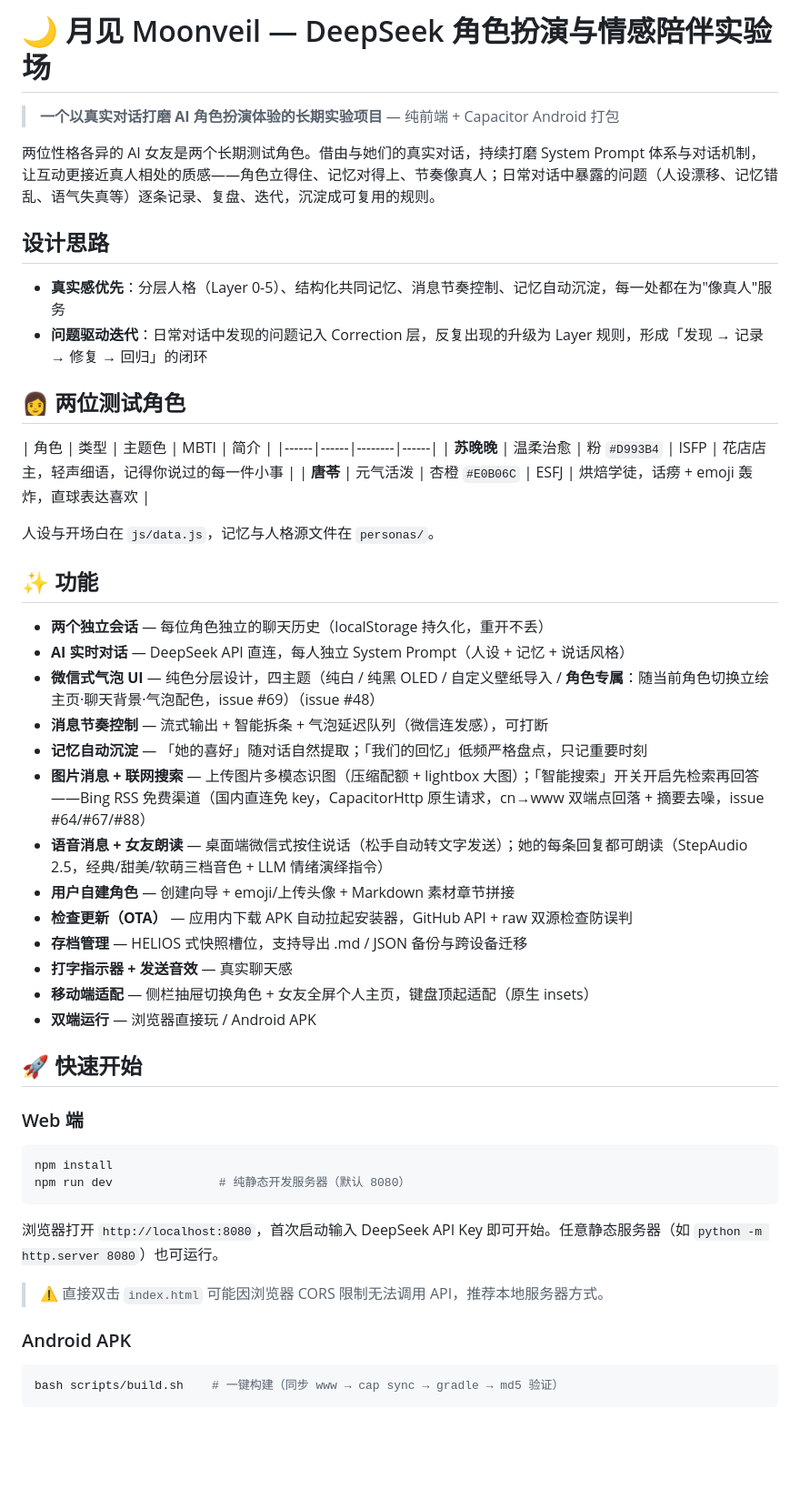
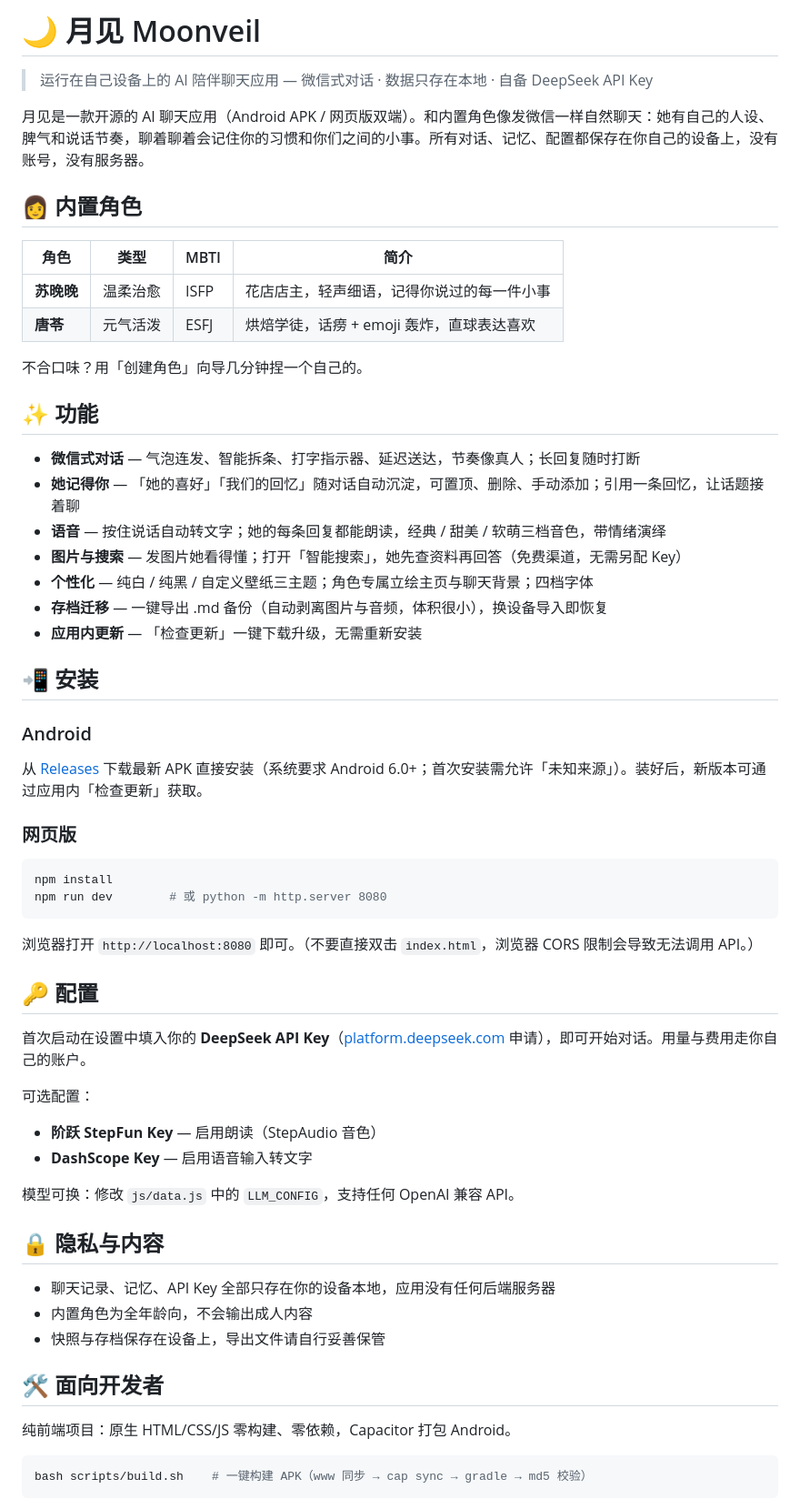
Before and after one commit to chemmy-11/moonveil, a Markdown page: README.md, the part around one of its changes. Shown at 91% size. Rendered like a GitHub page; blank space fills up the shorter version.

````diff
--- a/README.md
+++ b/README.md
@@ -1,55 +1,65 @@
-# 🌙 月见 Moonveil — DeepSeek 角色扮演与情感陪伴实验场
+# 🌙 月见 Moonveil
 
-> **一个以真实对话打磨 AI 角色扮演体验的长期实验项目** — 纯前端 + Capacitor Android 打包
+> 运行在自己设备上的 AI 陪伴聊天应用 — 微信式对话 · 数据只存在本地 · 自备 DeepSeek API Key
 
-两位性格各异的 AI 女友是两个长期测试角色。借由与她们的真实对话，持续打磨 System Prompt 体系与对话机制，让互动更接近真人相处的质感——角色立得住、记忆对得上、节奏像真人；日常对话中暴露的问题（人设漂移、记忆错乱、语气失真等）逐条记录、复盘、迭代，沉淀成可复用的规则。
+月见是一款开源的 AI 聊天应用（Android APK / 网页版双端）。和内置角色像发微信一样自然聊天：她有自己的人设、脾气和说话节奏，聊着聊着会记住你的习惯和你们之间的小事。所有对话、记忆、配置都保存在你自己的设备上，没有账号，没有服务器。
 
-## 设计思路
+## 👩 内置角色
 
-- **真实感优先**：分层人格（Layer 0-5）、结构化共同记忆、消息节奏控制、记忆自动沉淀，每一处都在为"像真人"服务
-- **问题驱动迭代**：日常对话中发现的问题记入 Correction 层，反复出现的升级为 Layer 规则，形成「发现 → 记录 → 修复 → 回归」的闭环
+| 角色 | 类型 | MBTI | 简介 |
+|------|------|------|------|
+| **苏晚晚** | 温柔治愈 | ISFP | 花店店主，轻声细语，记得你说过的每一件小事 |
+| **唐苓** | 元气活泼 | ESFJ | 烘焙学徒，话痨 + emoji 轰炸，直球表达喜欢 |
 
-## 👩 两位测试角色
-
-| 角色 | 类型 | 主题色 | MBTI | 简介 |
-|------|------|--------|------|
-| **苏晚晚** | 温柔治愈 | 粉 `#D993B4` | ISFP | 花店店主，轻声细语，记得你说过的每一件小事 |
-| **唐苓** | 元气活泼 | 杏橙 `#E0B06C` | ESFJ | 烘焙学徒，话痨 + emoji 轰炸，直球表达喜欢 |
-
-人设与开场白在 `js/data.js`，记忆与人格源文件在 `personas/`。
+不合口味？用「创建角色」向导几分钟捏一个自己的。
 
 ## ✨ 功能
 
-- **两个独立会话** — 每位角色独立的聊天历史（localStorage 持久化，重开不丢）
-- **AI 实时对话** — DeepSeek API 直连，每人独立 System Prompt（人设 + 记忆 + 说话风格）
-- **微信式气泡 UI** — 纯色分层设计，四主题（纯白 / 纯黑 OLED / 自定义壁纸导入 / **角色专属**：随当前角色切换立绘主页·聊天背景·气泡配色，issue #69）（issue #48）
-- **消息节奏控制** — 流式输出 + 智能拆条 + 气泡延迟队列（微信连发感），可打断
-- **记忆自动沉淀** — 「她的喜好」随对话自然提取；「我们的回忆」低频严格盘点，只记重要时刻
-- **图片消息 + 联网搜索** — 上传图片多模态识图（压缩配额 + lightbox 大图）；「智能搜索」开关开启先检索再回答——Bing RSS 免费渠道（国内直连免 key，CapacitorHttp 原生请求，cn→www 双端点回落 + 摘要去噪，issue #64/#67/#88）
-- **语音消息 + 女友朗读** — 桌面端微信式按住说话（松手自动转文字发送）；她的每条回复都可朗读（StepAudio 2.5，经典/甜美/软萌三档音色 + LLM 情绪演绎指令）
-- **用户自建角色** — 创建向导 + emoji/上传头像 + Markdown 素材章节拼接
-- **检查更新（OTA）** — 应用内下载 APK 自动拉起安装器，GitHub API + raw 双源检查防误判
-- **存档管理** — HELIOS 式快照槽位，支持导出 .md / JSON 备份与跨设备迁移
-- **打字指示器 + 发送音效** — 真实聊天感
-- **移动端适配** — 侧栏抽屉切换角色 + 女友全屏个人主页，键盘顶起适配（原生 insets）
-- **双端运行** — 浏览器直接玩 / Android APK
+- **微信式对话** — 气泡连发、智能拆条、打字指示器、延迟送达，节奏像真人；长回复随时打断
+- **她记得你** — 「她的喜好」「我们的回忆」随对话自动沉淀，可置顶、删除、手动添加；引用一条回忆，让话题接着聊
+- **语音** — 按住说话自动转文字；她的每条回复都能朗读，经典 / 甜美 / 软萌三档音色，带情绪演绎
+- **图片与搜索** — 发图片她看得懂；打开「智能搜索」，她先查资料再回答（免费渠道，无需另配 Key）
+- **个性化** — 纯白 / 纯黑 / 自定义壁纸三主题；角色专属立绘主页与聊天背景；四档字体
+- **存档迁移** — 一键导出 .md 备份（自动剥离图片与音频，体积很小），换设备导入即恢复
+- **应用内更新** — 「检查更新」一键下载升级，无需重新安装
 
-## 🚀 快速开始
+## 📲 安装
 
-### Web 端
+### Android
+
+从 [Releases](https://github.com/chemmy-11/moonveil/releases/latest) 下载最新 APK 直接安装（系统要求 Android 6.0+；首次安装需允许「未知来源」）。装好后，新版本可通过应用内「检查更新」获取。
+
+### 网页版
 
 ```bash
 npm install
-npm run dev               # 纯静态开发服务器（默认 8080）
+npm run dev        # 或 python -m http.server 8080
 ```
 
-浏览器打开 `http://localhost:8080`，首次启动输入 DeepSeek API Key 即可开始。任意静态服务器（如 `python -m http.server 8080`）也可运行。
+浏览器打开 `http://localhost:8080` 即可。（不要直接双击 `index.html`，浏览器 CORS 限制会导致无法调用 API。）
 
-> ⚠️ 直接双击 `index.html` 可能因浏览器 CORS 限制无法调用 API，推荐本地服务器方式。
+## 🔑 配置
 
-### Android APK
+首次启动在设置中填入你的 **DeepSeek API Key**（[platform.deepseek.com](https://platform.deepseek.com) 申请），即可开始对话。用量与费用走你自己的账户。
+
+可选配置：
+
+- **阶跃 StepFun Key** — 启用朗读（StepAudio 音色）
+- **DashScope Key** — 启用语音输入转文字
+
+模型可换：修改 `js/data.js` 中的 `LLM_CONFIG`，支持任何 OpenAI 兼容 API。
+
+## 🔒 隐私与内容
+
+- 聊天记录、记忆、API Key 全部只存在你的设备本地，应用没有任何后端服务器
+- 内置角色为全年龄向，不会输出成人内容
+- 快照与存档保存在设备上，导出文件请自行妥善保管
+
+## 🛠 面向开发者
+
+纯前端项目：原生 HTML/CSS/JS 零构建、零依赖，Capacitor 打包 Android。
 
 ```bash
-bash scripts/build.sh    # 一键构建（同步 www → cap sync → gradle → md5 验证）
+bash scripts/build.sh    # 一键构建 APK（www 同步 → cap sync → gradle → md5 校验）
 ```
 
````
Also changed, not shown: other parts of README.md (+3 -71 lines).
